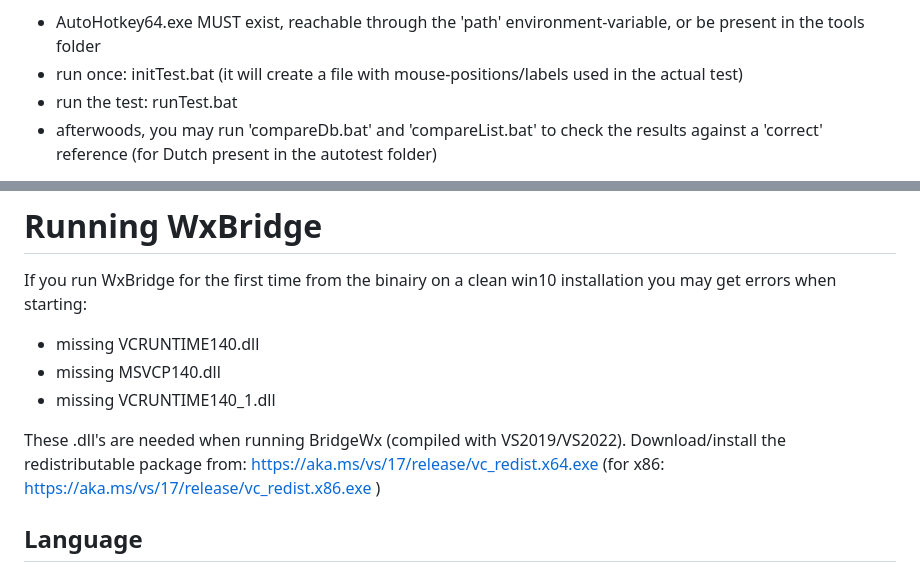
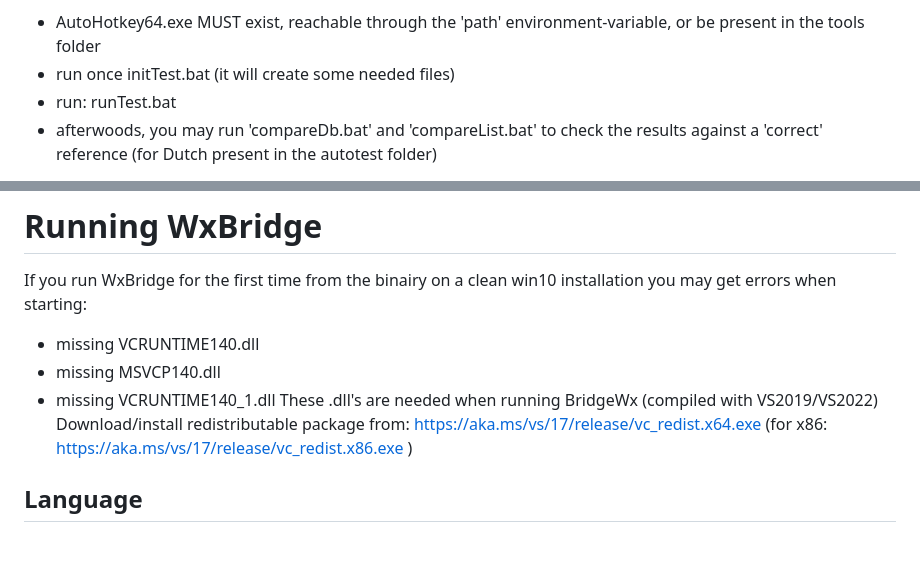
Before and after one commit to BusyHarry/BridgeWx, a Markdown page: README.md, 2 parts joined by grey strips. GitHub-like rendering; blank space fills up the shorter version.

Commit message:
Revert "Update README.md"
This reverts commit 6f2efaef86d2456c140a9b438fc9ccffa171f046.

```diff
--- a/README.md
+++ b/README.md
@@ -22,8 +22,8 @@ For this test I used 'AutoHotkey2' and for this, I have buildin some synchronisa
 When setting keydelay/duration to minimum, some chars are lost/arrive at wrong window: you will get some (still unhandled) asserts.
 To run the autotest:
  - AutoHotkey64.exe MUST exist, reachable through the 'path' environment-variable, or be present in the tools folder
- - run once: initTest.bat (it will create a file with mouse-positions/labels used in the actual test)
- - run the test: runTest.bat
+ - run once initTest.bat (it will create some needed files)
+ - run: runTest.bat
  - afterwoods, you may run 'compareDb.bat' and 'compareList.bat' to check the results against a 'correct' reference (for Dutch present in the autotest folder)
 
 I used SciTE4AutoHotkey ( https://www.autohotkey.com/scite4ahk/ ) to edit/debug the testscript.
@@ -36,9 +36,8 @@ If you run WxBridge for the first time from the binairy on a clean win10 install
   - missing VCRUNTIME140.dll
   - missing MSVCP140.dll
   - missing VCRUNTIME140_1.dll
-
-These .dll's are needed when running BridgeWx (compiled with VS2019/VS2022).
-Download/install the redistributable package from: https://aka.ms/vs/17/release/vc_redist.x64.exe
+These .dll's are needed when running BridgeWx (compiled with VS2019/VS2022)
+Download/install redistributable package from: https://aka.ms/vs/17/release/vc_redist.x64.exe
 (for x86: https://aka.ms/vs/17/release/vc_redist.x86.exe )
 
 ## Language
```
Also changed, not shown: other parts of README.md (+4 -3 lines).
